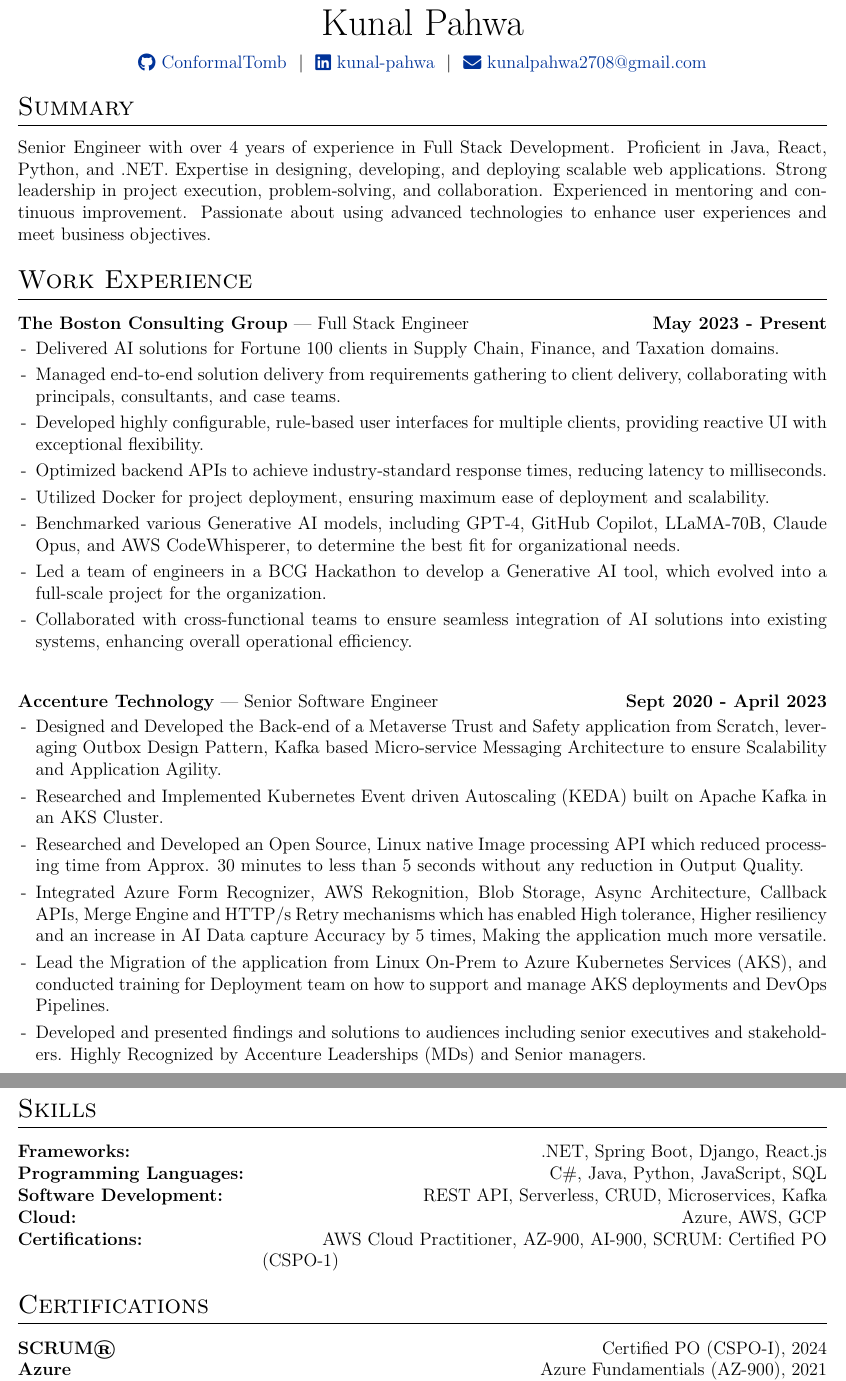
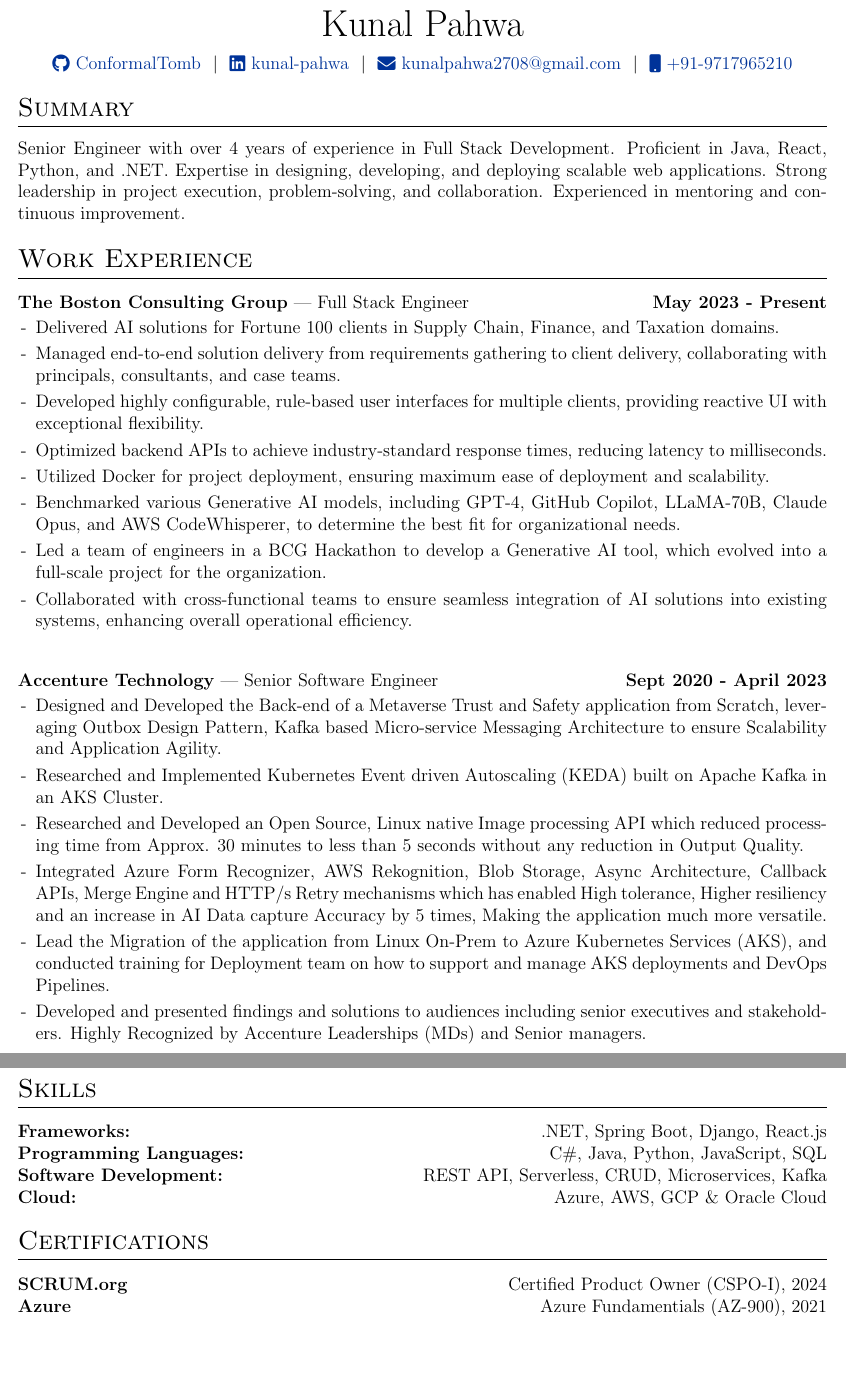
Before and after one commit to ConformalTomb/my-cv, a LaTeX CV (cv.tex): two parts of pages 1 and 2 of 2, joined at a grey line, cut so that both start at the same text, the shorter picture padded with empty space. Compiled offline with pdfLaTeX.

Commit message:
Update cv.tex

```diff
--- a/cv.tex
+++ b/cv.tex
@@ -146,8 +146,8 @@
 \href{https://github.com/ConformalTomb}{\raisebox{-0.05\height}\faGithub\ ConformalTomb} \ $|$ \
 \href{https://www.linkedin.com/in/kunal-pahwa}{\raisebox{-0.05\height}\faLinkedin\ kunal-pahwa} \ $|$ \
 % \href{https://mysite.com}{\raisebox{-0.05\height}\faGlobe \ mysite.com} \ $|$ \
-\href{mailto:kunalpahwa2708@gmail.com}{\raisebox{-0.05\height}\faEnvelope \ kunalpahwa2708@gmail.com}
-% \href{tel:+000000000000}{\raisebox{-0.05\height}\faMobile \ +00.00.000.000} \\
+\href{mailto:kunalpahwa2708@gmail.com}{\raisebox{-0.05\height}\faEnvelope \ kunalpahwa2708@gmail.com} \ $|$ \
+\href{tel:+91-9717965210}{\raisebox{-0.05\height}\faMobile \ +91-9717965210} \\
 \end{tabularx}
 
 %----------------------------------------------------------------------------------------
@@ -156,7 +156,7 @@
 
 %Interests/ Keywords/ Summary
 \section{Summary}
-Senior Engineer with over 4 years of experience in Full Stack Development. Proficient in Java, React, Python, and .NET. Expertise in designing, developing, and deploying scalable web applications. Strong leadership in project execution, problem-solving, and collaboration. Experienced in mentoring and continuous improvement. Passionate about using advanced technologies to enhance user experiences and meet business objectives.
+Senior Engineer with over 4 years of experience in Full Stack Development. Proficient in Java, React, Python, and .NET. Expertise in designing, developing, and deploying scalable web applications. Strong leadership in project execution, problem-solving, and collaboration. Experienced in mentoring and continuous improvement.
 
 %Experience
 \section{Work Experience}
@@ -204,8 +204,7 @@
 \textbf{Frameworks:} & \hfill \normalsize{.NET, Spring Boot, Django, React.js}\\
 \textbf{Programming Languages:} & \hfill \normalsize{C\#, Java, Python, JavaScript, SQL}\\
 \textbf{Software Development:} & \hfill \normalsize{REST API, Serverless, CRUD, Microservices, Kafka}\\
-\textbf{Cloud:} & \hfill \normalsize{Azure, AWS, GCP}\\
-\textbf{Certifications:} & \hfill \normalsize{AWS Cloud Practitioner, AZ-900, AI-900, SCRUM: Certified PO (CSPO-1)}
+\textbf{Cloud:} & \hfill \normalsize{Azure, AWS, GCP \& Oracle Cloud}\\
 \end{tabularx}
 
 
@@ -214,7 +213,7 @@
 %----------------------------------------------------------------------------------------
 \section{Certifications}
 \begin{tabularx}{\linewidth}{@{}l X@{}}
-\textbf{SCRUM®} & \hfill \normalsize{Certified PO (CSPO-I), 2024}\\
+\textbf{SCRUM.org} & \hfill \normalsize{Certified Product Owner (CSPO-I), 2024}\\
 \textbf{Azure} & \hfill \normalsize{Azure Fundamentials (AZ-900), 2021}\\
 \textbf{Azure} & \hfill \normalsize{Azure AI Fundamentals (AI-900), 2021}\\
 \textbf{AWS} & \hfill \normalsize{Certified Cloud Practitioner, 2019}\\
```
